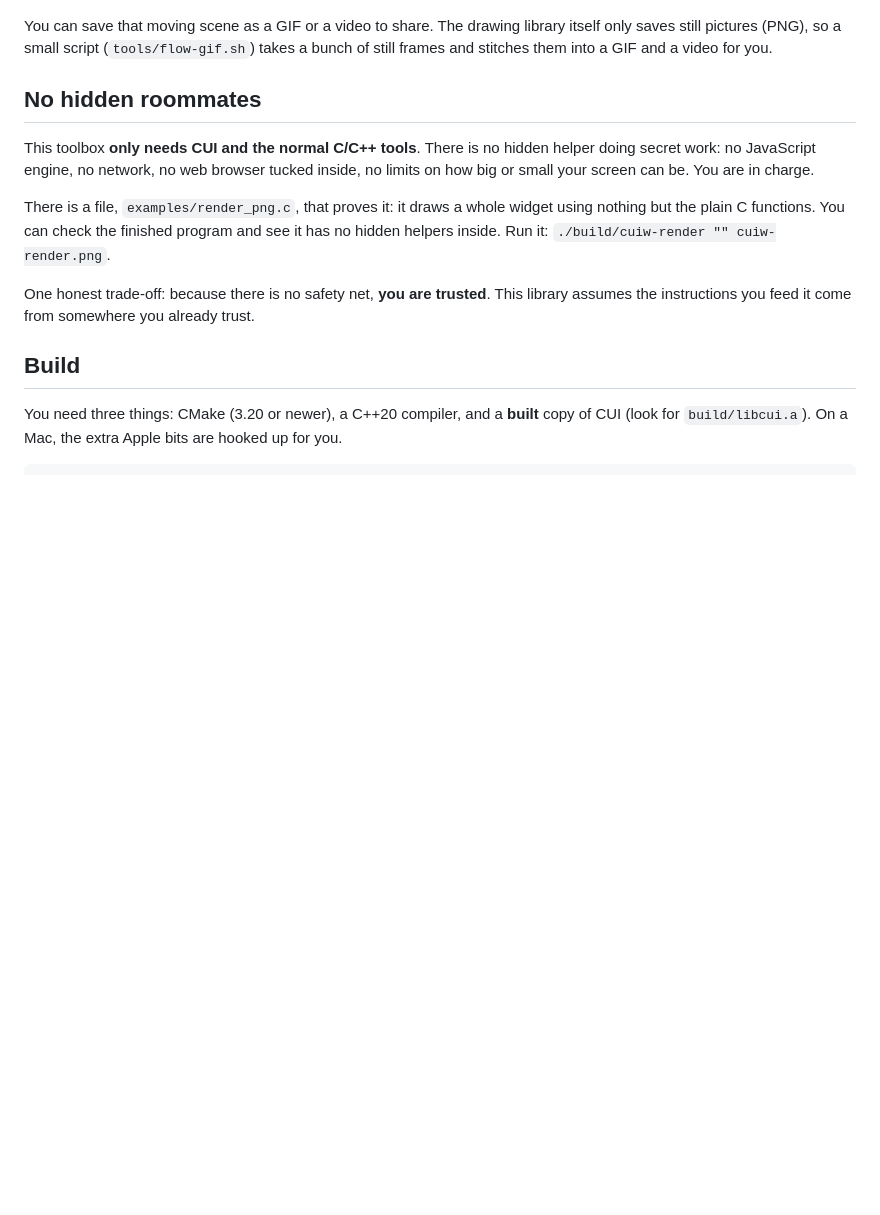
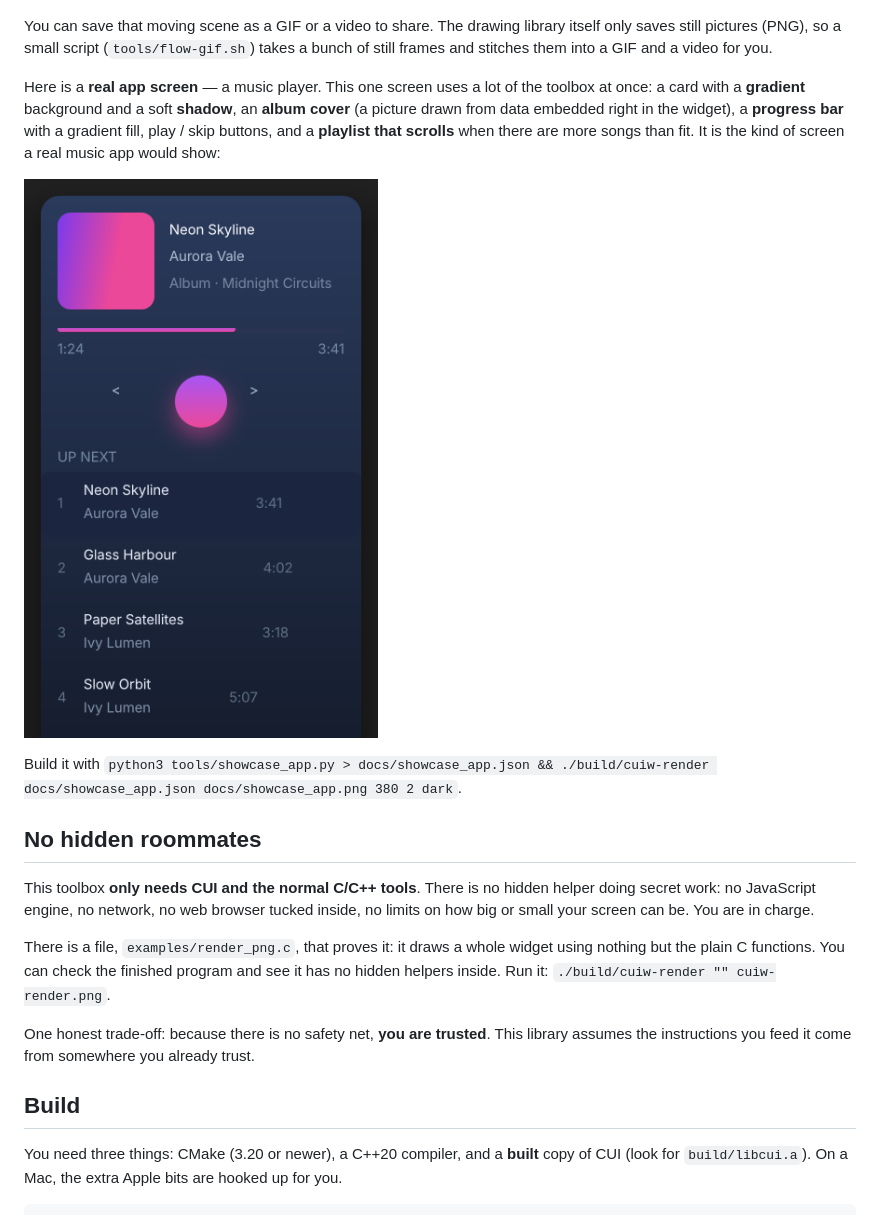
Before and after one commit to thiensubs/cui-widget, a Markdown page: README.md, the part around the change. GitHub-like rendering; pictures changed too: docs/showcase_app.png (added); blank space fills up the shorter version.

```diff
--- a/README.md
+++ b/README.md
@@ -24,6 +24,18 @@ travel from one step to the next, like food going down an assembly line.
 You can save that moving scene as a GIF or a video to share. The drawing library
 itself only saves still pictures (PNG), so a small script (`tools/flow-gif.sh`)
 takes a bunch of still frames and stitches them into a GIF and a video for you.
+
+Here is a **real app screen** — a music player. This one screen uses a lot of
+the toolbox at once: a card with a **gradient** background and a soft **shadow**,
+an **album cover** (a picture drawn from data embedded right in the widget), a
+**progress bar** with a gradient fill, play / skip buttons, and a **playlist
+that scrolls** when there are more songs than fit. It is the kind of screen a
+real music app would show:
+
+![A music-player card with album art, a gradient background, a progress bar, and a scrolling playlist](docs/showcase_app.png)
+
+Build it with `python3 tools/showcase_app.py > docs/showcase_app.json &&
+./build/cuiw-render docs/showcase_app.json docs/showcase_app.png 380 2 dark`.
 
 ## No hidden roommates
 
```
Also changed, not shown: 3 other files.
